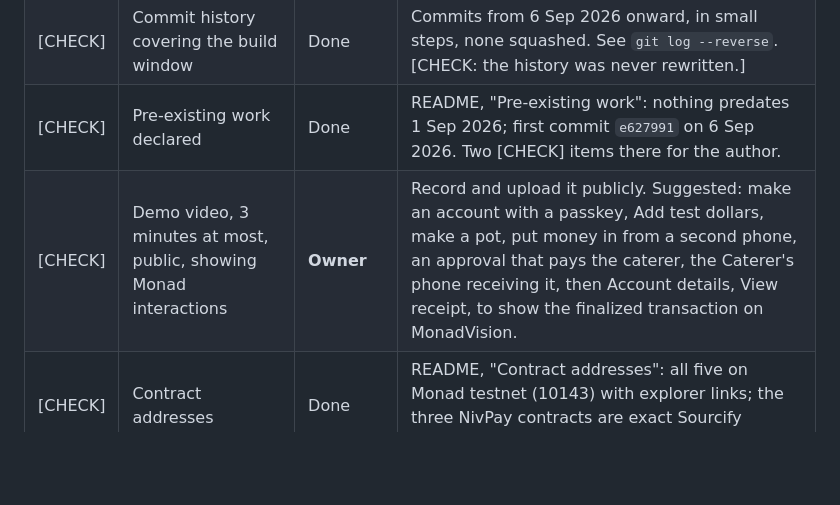
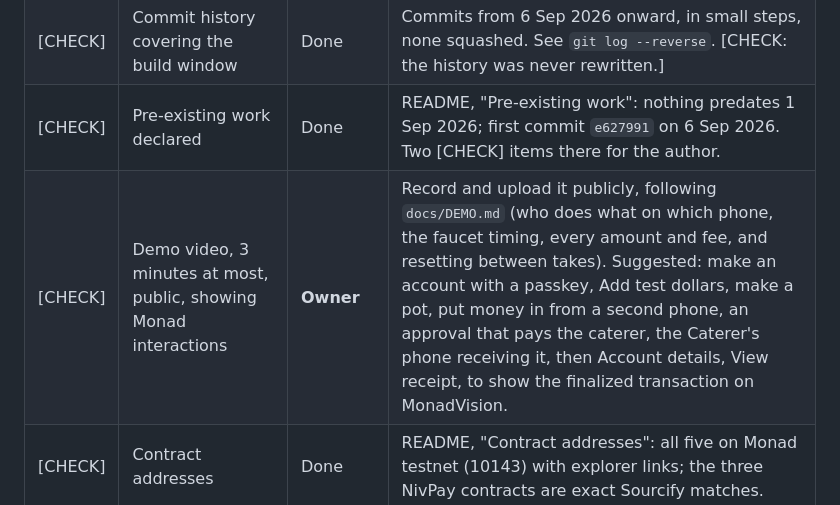
Before and after one commit to UEddy/Nivpay, a Markdown page: docs/SUBMISSION.md, the part around the change. GitHub-like rendering; blank space fills up the shorter version.

```diff
--- a/docs/SUBMISSION.md
+++ b/docs/SUBMISSION.md
@@ -19,7 +19,7 @@ phone or a decision.
 | [CHECK] | A README a third party can run from | Done | `README.md`: the problem and intended user, the pot rules, why Monad, every contract address with its verification, architecture, tech stack, setup and deployment with every environment variable, the gas grant limits. |
 | [CHECK] | Commit history covering the build window | Done | Commits from 6 Sep 2026 onward, in small steps, none squashed. See `git log --reverse`. [CHECK: the history was never rewritten.] |
 | [CHECK] | Pre-existing work declared | Done | README, "Pre-existing work": nothing predates 1 Sep 2026; first commit `e627991` on 6 Sep 2026. Two [CHECK] items there for the author. |
-| [CHECK] | Demo video, 3 minutes at most, public, showing Monad interactions | **Owner** | Record and upload it publicly. Suggested: make an account with a passkey, Add test dollars, make a pot, put money in from a second phone, an approval that pays the caterer, the Caterer's phone receiving it, then Account details, View receipt, to show the finalized transaction on MonadVision. |
+| [CHECK] | Demo video, 3 minutes at most, public, showing Monad interactions | **Owner** | Record and upload it publicly, following `docs/DEMO.md` (who does what on which phone, the faucet timing, every amount and fee, and resetting between takes). Suggested: make an account with a passkey, Add test dollars, make a pot, put money in from a second phone, an approval that pays the caterer, the Caterer's phone receiving it, then Account details, View receipt, to show the finalized transaction on MonadVision. |
 | [CHECK] | Contract addresses | Done | README, "Contract addresses": all five on Monad testnet (10143) with explorer links; the three NivPay contracts are exact Sourcify matches. |
 | [CHECK] | Disclosure of AI tools | Done, with [CHECK] items | README, "AI disclosure": Claude Code, used across contracts, app, tests and docs, and what the author did. The author must settle every [CHECK] in that section before submitting. |
 | [CHECK] | Originality | Done | No file is identical to any file in the author's other repositories (hash comparison, 9 Oct 2026). Third-party code is listed with licenses in the README. |
```
Also changed, not shown: docs/DEMO.md (added, +185 -0 lines).
